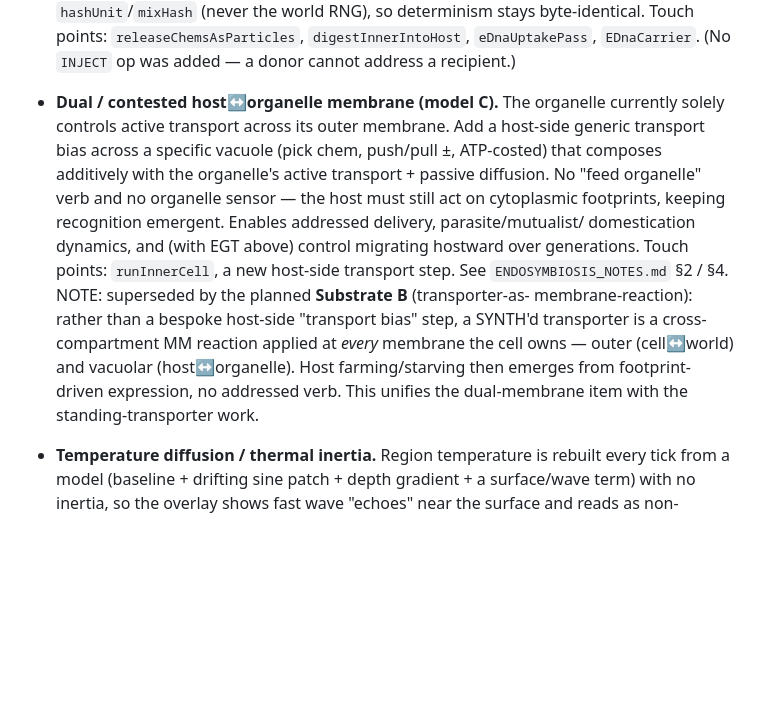
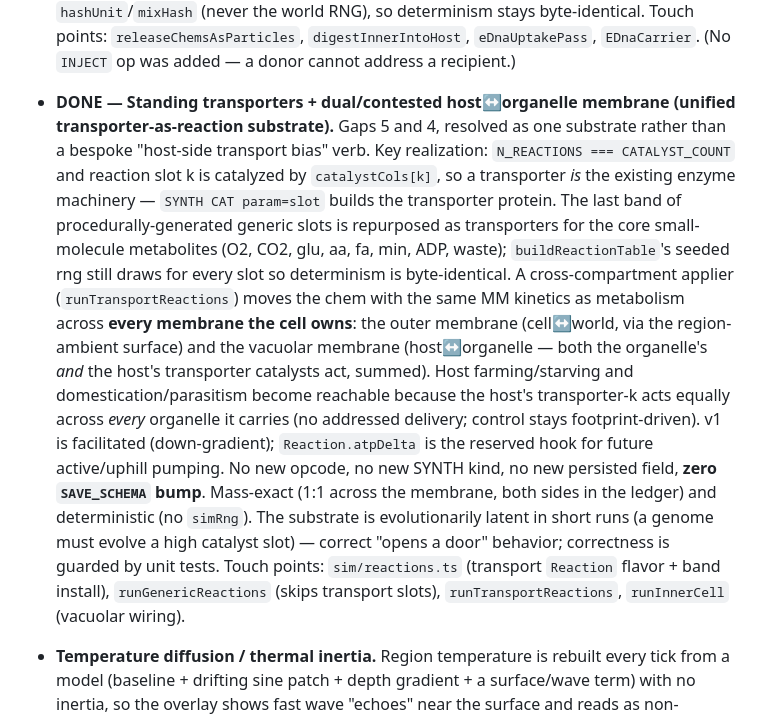
Before and after one commit to trussell314/evosim4, a Markdown page: TODO.md, the part around the change. GitHub-like rendering; blank space fills up the shorter version.

Commit message:
docs: close Gap 4+5 (transporter substrate); resolve ENDOSYMBIOSIS_NOTES
Substrate B 4/4. Mark the dual/contested-membrane + standing-transporter
backlog item DONE in TODO.md with the as-built design (transporter =
SYNTH'd catalyst on a repurposed reaction slot; cross-compartment MM
applier at outer + vacuolar membranes; facilitated v1, atpDelta hook
reserved; zero SAVE_SCHEMA bump; evolutionarily latent by design).
Add a RESOLVED banner to ENDOSYMBIOSIS_NOTES.md pointing the
"transporter question" (§3) and control fork (§2) at the implemented
model C+ (both sides act, summed), keeping the original reasoning.

Docs only; no code/test/build impact.

https://claude.ai/code/session_01TpM6ey6ELS9ZUAQEa46KmY

```diff
--- a/TODO.md
+++ b/TODO.md
@@ -39,24 +39,35 @@ Living list of deferred work. Newest/explicit asks at top.
   `digestInnerIntoHost`, `eDnaUptakePass`, `EDnaCarrier`. (No `INJECT`
   op was added — a donor cannot address a recipient.)
 
-- **Dual / contested host↔organelle membrane (model C).** The
-  organelle currently solely controls active transport across its
-  outer membrane. Add a host-side generic transport bias across a
-  specific vacuole (pick chem, push/pull ±, ATP-costed) that composes
-  additively with the organelle's active transport + passive
-  diffusion. No "feed organelle" verb and no organelle sensor — the
-  host must still act on cytoplasmic footprints, keeping recognition
-  emergent. Enables addressed delivery, parasite/mutualist/
-  domestication dynamics, and (with EGT above) control migrating
-  hostward over generations. Touch points: `runInnerCell`, a new
-  host-side transport step. See `ENDOSYMBIOSIS_NOTES.md` §2 / §4.
-  NOTE: superseded by the planned **Substrate B** (transporter-as-
-  membrane-reaction): rather than a bespoke host-side "transport bias"
-  step, a SYNTH'd transporter is a cross-compartment MM reaction
-  applied at *every* membrane the cell owns — outer (cell↔world) and
-  vacuolar (host↔organelle). Host farming/starving then emerges from
-  footprint-driven expression, no addressed verb. This unifies the
-  dual-membrane item with the standing-transporter work.
+- **DONE — Standing transporters + dual/contested host↔organelle
+  membrane (unified transporter-as-reaction substrate).** Gaps 5 and 4,
+  resolved as one substrate rather than a bespoke "host-side transport
+  bias" verb. Key realization: `N_REACTIONS === CATALYST_COUNT` and
+  reaction slot k is catalyzed by `catalystCols[k]`, so a transporter
+  *is* the existing enzyme machinery — `SYNTH CAT param=slot` builds
+  the transporter protein. The last band of procedurally-generated
+  generic slots is repurposed as transporters for the core small-
+  molecule metabolites (O2, CO2, glu, aa, fa, min, ADP, waste);
+  `buildReactionTable`'s seeded rng still draws for every slot so
+  determinism is byte-identical. A cross-compartment applier
+  (`runTransportReactions`) moves the chem with the same MM kinetics as
+  metabolism across **every membrane the cell owns**: the outer
+  membrane (cell↔world, via the region-ambient surface) and the
+  vacuolar membrane (host↔organelle — both the organelle's *and* the
+  host's transporter catalysts act, summed). Host farming/starving and
+  domestication/parasitism become reachable because the host's
+  transporter-k acts equally across *every* organelle it carries (no
+  addressed delivery; control stays footprint-driven). v1 is
+  facilitated (down-gradient); `Reaction.atpDelta` is the reserved hook
+  for future active/uphill pumping. No new opcode, no new SYNTH kind,
+  no new persisted field, **zero `SAVE_SCHEMA` bump**. Mass-exact (1:1
+  across the membrane, both sides in the ledger) and deterministic (no
+  `simRng`). The substrate is evolutionarily latent in short runs (a
+  genome must evolve a high catalyst slot) — correct "opens a door"
+  behavior; correctness is guarded by unit tests. Touch points:
+  `sim/reactions.ts` (transport `Reaction` flavor + band install),
+  `runGenericReactions` (skips transport slots),
+  `runTransportReactions`, `runInnerCell` (vacuolar wiring).
 
 - **Temperature diffusion / thermal inertia.** Region temperature is
   rebuilt every tick from a model (baseline + drifting sine patch +
```
Also changed, not shown: ENDOSYMBIOSIS_NOTES.md (+13 -4 lines).
